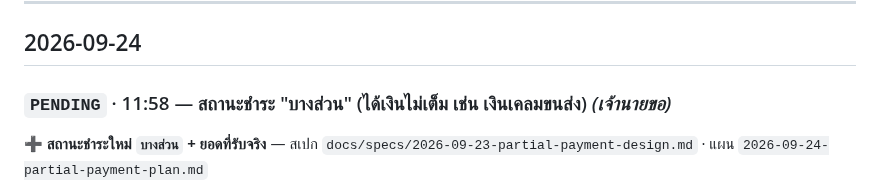
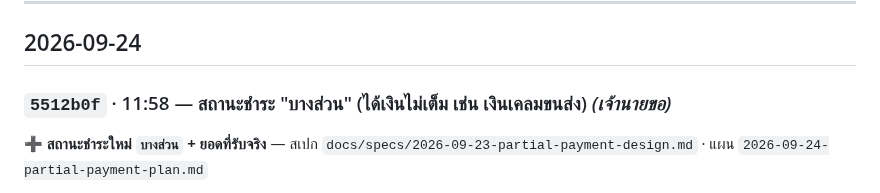
Before and after one commit to faceadvance/face-advance-monthly-orders, a Markdown page: Face Advance Monthly orders/CHANGELOG.md, the part around the change. Drawn GitHub-style.

Commit message:
docs(changelog): เติม commit hash ของ deploy สถานะบางส่วน (2026-09-24 11:58)
Co-Authored-By: Claude Opus 5.5 <noreply@anthropic.com>

```diff
--- a/Face Advance Monthly orders/CHANGELOG.md
+++ b/Face Advance Monthly orders/CHANGELOG.md
@@ -7,7 +7,7 @@
 
 ## 2026-09-24
 
-### `PENDING` · 11:58 — สถานะชำระ "บางส่วน" (ได้เงินไม่เต็ม เช่น เงินเคลมขนส่ง) *(เจ้านายขอ)*
+### `5512b0f` · 11:58 — สถานะชำระ "บางส่วน" (ได้เงินไม่เต็ม เช่น เงินเคลมขนส่ง) *(เจ้านายขอ)*
 
 **➕ สถานะชำระใหม่ `บางส่วน` + ยอดที่รับจริง** — สเปก `docs/specs/2026-09-23-partial-payment-design.md` · แผน `2026-09-24-partial-payment-plan.md`
 - ใช้ได้เฉพาะสถานะจัดส่ง **มีปัญหา** · ยอดที่รับจริงต้อง > 0 และ < ยอดขาย (ได้เต็มให้เลือก ชำระแล้ว)
```
